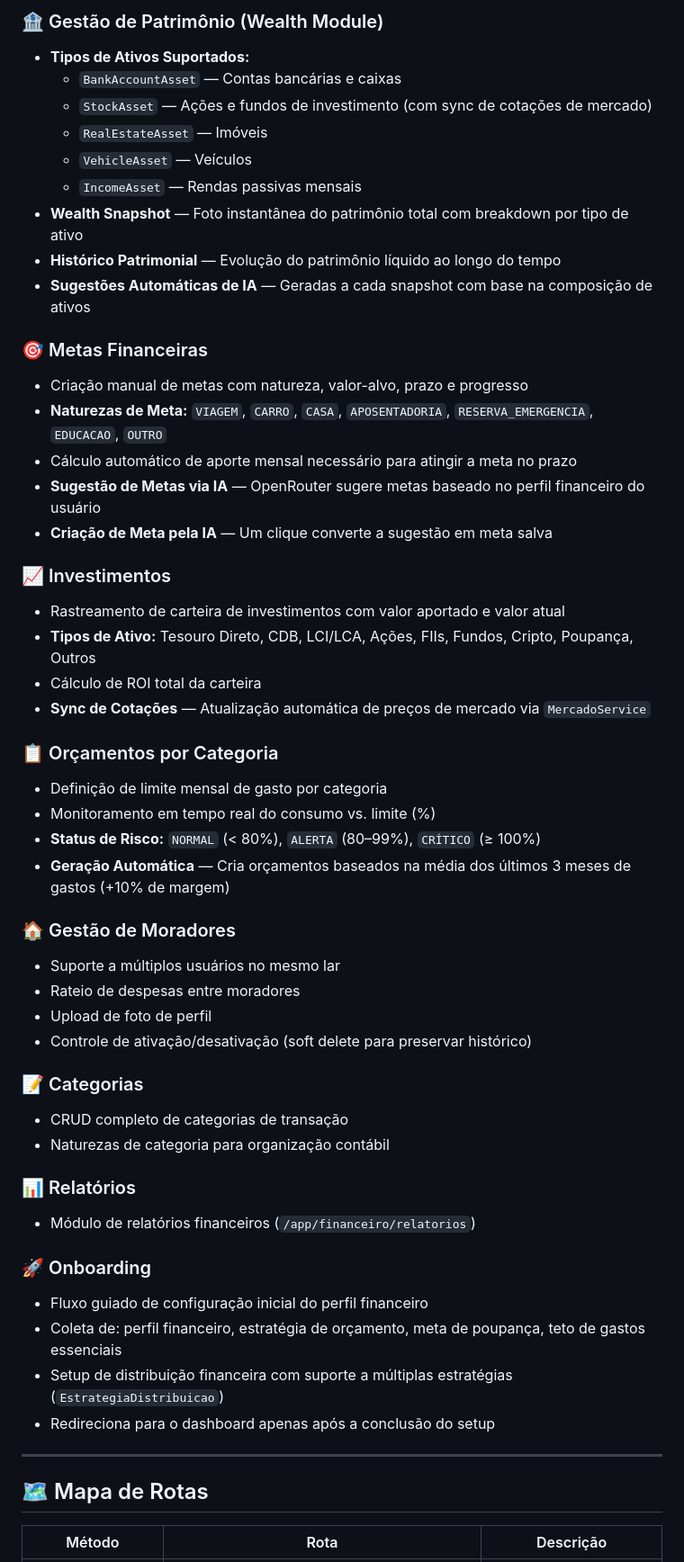
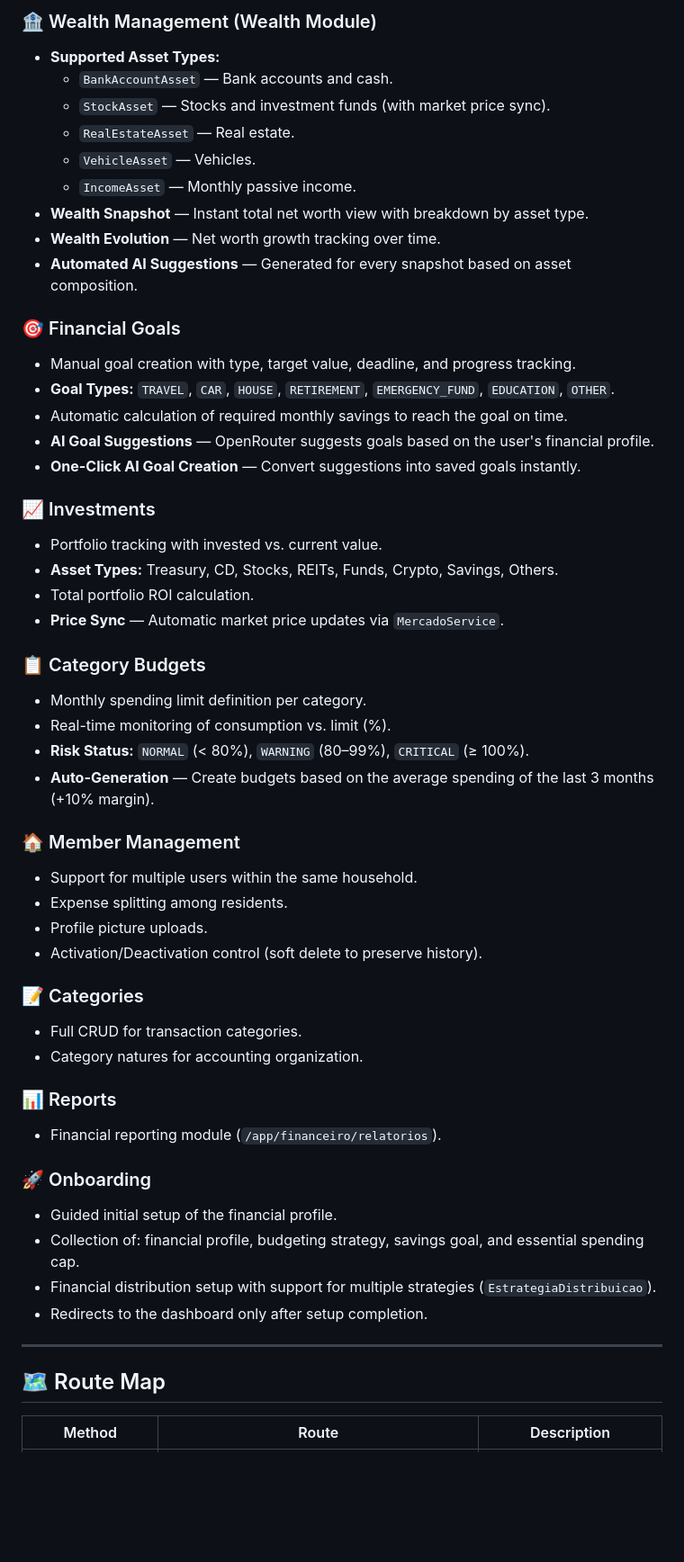
Before and after one commit to lucachak/FinGen, a Markdown page: README.md, the part around one of its changes. Shown at 90% size. GitHub-like rendering; blank space fills up the shorter version.

Commit message:
translate the readme.md

```diff
--- a/README.md
+++ b/README.md
@@ -52,56 +52,56 @@ A plataforma vai além do simples controle de despesas: integra **IA generativa*
 
-### 🏦 Gestão de Patrimônio (Wealth Module)
-- **Tipos de Ativos Suportados:**
-  - `BankAccountAsset` — Contas bancárias e caixas
-  - `StockAsset` — Ações e fundos de investimento (com sync de cotações de mercado)
-  - `RealEstateAsset` — Imóveis
-  - `VehicleAsset` — Veículos
-  - `IncomeAsset` — Rendas passivas mensais
-- **Wealth Snapshot** — Foto instantânea do patrimônio total com breakdown por tipo de ativo
-- **Histórico Patrimonial** — Evolução do patrimônio líquido ao longo do tempo
-- **Sugestões Automáticas de IA** — Geradas a cada snapshot com base na composição de ativos
+### 🏦 Wealth Management (Wealth Module)
+- **Supported Asset Types:**
+  - `BankAccountAsset` — Bank accounts and cash.
+  - `StockAsset` — Stocks and investment funds (with market price sync).
+  - `RealEstateAsset` — Real estate.
+  - `VehicleAsset` — Vehicles.
+  - `IncomeAsset` — Monthly passive income.
+- **Wealth Snapshot** — Instant total net worth view with breakdown by asset type.
+- **Wealth Evolution** — Net worth growth tracking over time.
+- **Automated AI Suggestions** — Generated for every snapshot based on asset composition.
 
-### 🎯 Metas Financeiras
-- Criação manual de metas com natureza, valor-alvo, prazo e progresso
-- **Naturezas de Meta:** `VIAGEM`, `CARRO`, `CASA`, `APOSENTADORIA`, `RESERVA_EMERGENCIA`, `EDUCACAO`, `OUTRO`
-- Cálculo automático de aporte mensal necessário para atingir a meta no prazo
-- **Sugestão de Metas via IA** — OpenRouter sugere metas baseado no perfil financeiro do usuário
-- **Criação de Meta pela IA** — Um clique converte a sugestão em meta salva
+### 🎯 Financial Goals
+- Manual goal creation with type, target value, deadline, and progress tracking.
+- **Goal Types:** `TRAVEL`, `CAR`, `HOUSE`, `RETIREMENT`, `EMERGENCY_FUND`, `EDUCATION`, `OTHER`.
+- Automatic calculation of required monthly savings to reach the goal on time.
+- **AI Goal Suggestions** — OpenRouter suggests goals based on the user's financial profile.
+- **One-Click AI Goal Creation** — Convert suggestions into saved goals instantly.
 
-### 📈 Investimentos
-- Rastreamento de carteira de investimentos com valor aportado e valor atual
-- **Tipos de Ativo:** Tesouro Direto, CDB, LCI/LCA, Ações, FIIs, Fundos, Cripto, Poupança, Outros
-- Cálculo de ROI total da carteira
-- **Sync de Cotações** — Atualização automática de preços de mercado via `MercadoService`
+### 📈 Investments
+- Portfolio tracking with invested vs. current value.
+- **Asset Types:** Treasury, CD, Stocks, REITs, Funds, Crypto, Savings, Others.
+- Total portfolio ROI calculation.
+- **Price Sync** — Automatic market price updates via `MercadoService`.
 
-### 📋 Orçamentos por Categoria
-- Definição de limite mensal de gasto por categoria
-- Monitoramento em tempo real do consumo vs. limite (%)
-- **Status de Risco:** `NORMAL` (< 80%), `ALERTA` (80–99%), `CRÍTICO` (≥ 100%)
-- **Geração Automática** — Cria orçamentos baseados na média dos últimos 3 meses de gastos (+10% de margem)
+### 📋 Category Budgets
+- Monthly spending limit definition per category.
+- Real-time monitoring of consumption vs. limit (%).
+- **Risk Status:** `NORMAL` (< 80%), `WARNING` (80–99%), `CRITICAL` (≥ 100%).
+- **Auto-Generation** — Create budgets based on the average spending of the last 3 months (+10% margin).
 
-### 🏠 Gestão de Moradores
-- Suporte a múltiplos usuários no mesmo lar
-- Rateio de despesas entre moradores
-- Upload de foto de perfil
-- Controle de ativação/desativação (soft delete para preservar histórico)
+### 🏠 Member Management
+- Support for multiple users within the same household.
+- Expense splitting among residents.
+- Profile picture uploads.
+- Activation/Deactivation control (soft delete to preserve history).
 
-### 📝 Categorias
-- CRUD completo de categorias de transação
-- Naturezas de categoria para organização contábil
+### 📝 Categories
+- Full CRUD for transaction categories.
+- Category natures for accounting organization.
 
-### 📊 Relatórios
-- Módulo de relatórios financeiros (`/app/financeiro/relatorios`)
+### 📊 Reports
+- Financial reporting module (`/app/financeiro/relatorios`).
 
 ### 🚀 Onboarding
-- Fluxo guiado de configuração inicial do perfil financeiro
-- Coleta de: perfil financeiro, estratégia de orçamento, meta de poupança, teto de gastos essenciais
-- Setup de distribuição financeira com suporte a múltiplas estratégias (`EstrategiaDistribuicao`)
-- Redireciona para o dashboard apenas após a conclusão do setup
+- Guided initial setup of the financial profile.
+- Collection of: financial profile, budgeting strategy, savings goal, and essential spending cap.
+- Financial distribution setup with support for multiple strategies (`EstrategiaDistribuicao`).
+- Redirects to the dashboard only after setup completion.
 
 ---
 
-## 🗺️ Mapa de Rotas
+## 🗺️ Route Map
 
-| Método | Rota | Descrição |
+| Method | Route | Description |
 |--------|------|-----------|
```
Also changed, not shown: other parts of README.md (+226 -226 lines).
